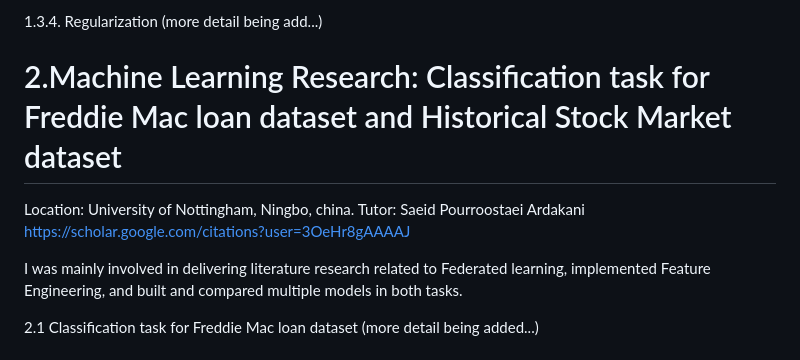
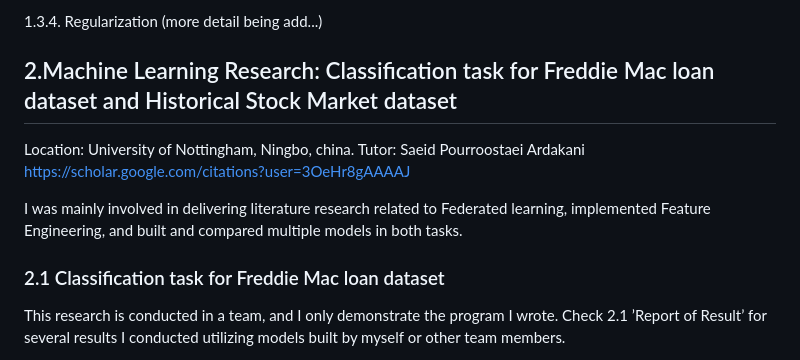
Before and after one commit to bimzty/bimzty.github.io, a Markdown page: README.md, the part around one of its changes. Rendered like a GitHub page.

```diff
--- a/README.md
+++ b/README.md
@@ -35,12 +35,12 @@ I thus improved the model by following methods:
 
 1.3.4. Regularization (more detail being add...)
 
-# 2.Machine Learning Research: Classification task for Freddie Mac loan dataset and Historical Stock Market dataset
+## 2.Machine Learning Research: Classification task for Freddie Mac loan dataset and Historical Stock Market dataset
 Location: University of Nottingham, Ningbo, china.
 Tutor: Saeid Pourroostaei Ardakani  https://scholar.google.com/citations?user=3OeHr8gAAAAJ
 
 I was mainly involved in delivering literature research related to Federated learning, implemented Feature Engineering, and built and compared multiple models in both tasks.
 
-2.1 Classification task for Freddie Mac loan dataset
-(more detail being added...)
+### 2.1 Classification task for Freddie Mac loan dataset
+This research is conducted in a team, and I only demonstrate the program I wrote. Check 2.1 ’Report of Result’ for several results I conducted utilizing models built by myself or other team members.
 
```
Also changed, not shown: other parts of README.md (+2 -6 lines).
